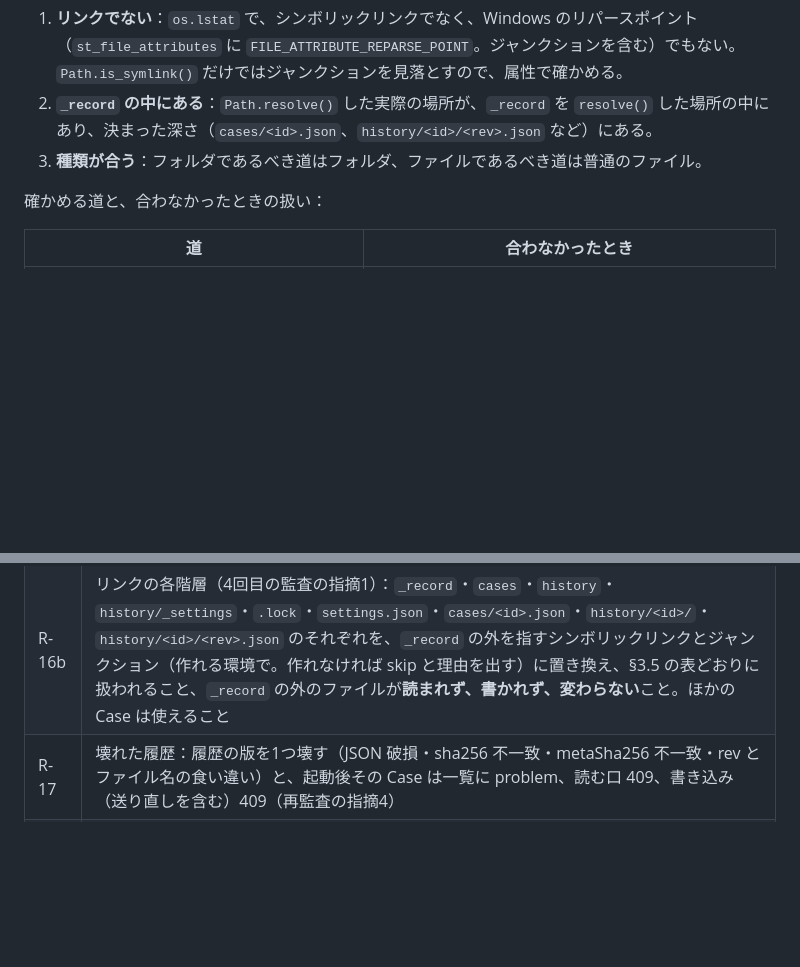
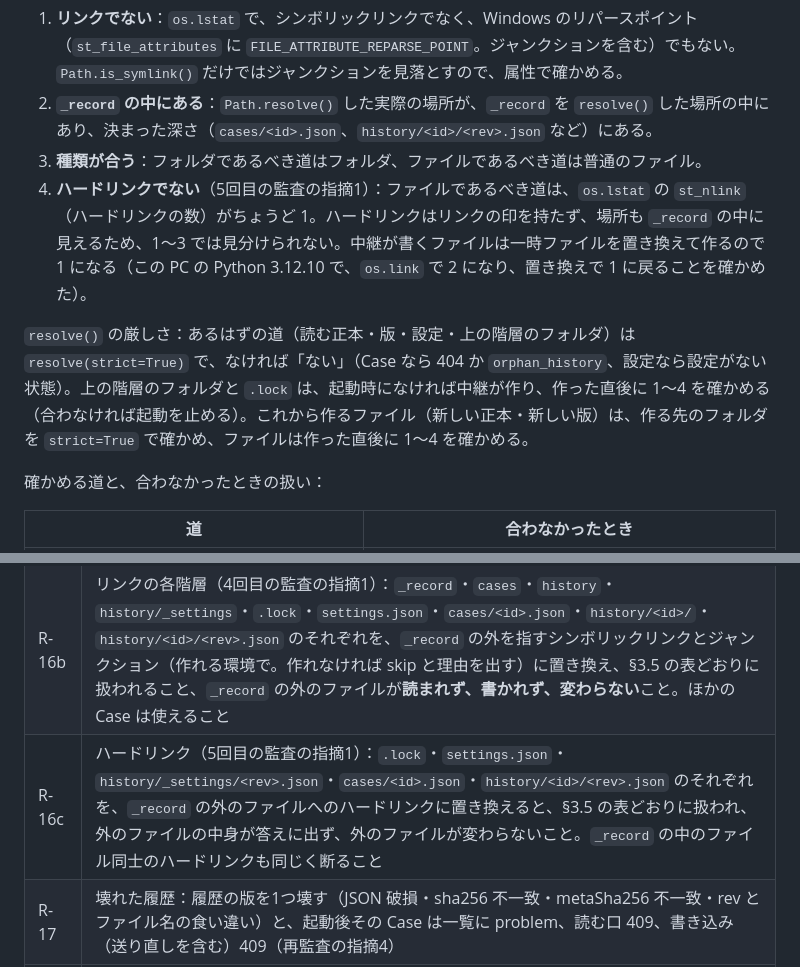
Before and after one commit to akirameikyou/ai-team-studio-evolution, a Markdown page: operational-studio-001/RECORD_API_3A.md, 2 parts joined by grey strips. Drawn GitHub-style; blank space fills up the shorter version.

```diff
--- a/operational-studio-001/RECORD_API_3A.md
+++ b/operational-studio-001/RECORD_API_3A.md
@@ -147,6 +147,9 @@ _record/
 1. **リンクでない**：`os.lstat` で、シンボリックリンクでなく、Windows のリパースポイント（`st_file_attributes` に `FILE_ATTRIBUTE_REPARSE_POINT`。ジャンクションを含む）でもない。`Path.is_symlink()` だけではジャンクションを見落とすので、属性で確かめる。
 2. **`_record` の中にある**：`Path.resolve()` した実際の場所が、`_record` を `resolve()` した場所の中にあり、決まった深さ（`cases/<id>.json`、`history/<id>/<rev>.json` など）にある。
 3. **種類が合う**：フォルダであるべき道はフォルダ、ファイルであるべき道は普通のファイル。
+4. **ハードリンクでない**（5回目の監査の指摘1）：ファイルであるべき道は、`os.lstat` の `st_nlink`（ハードリンクの数）がちょうど 1。ハードリンクはリンクの印を持たず、場所も `_record` の中に見えるため、1〜3 では見分けられない。中継が書くファイルは一時ファイルを置き換えて作るので 1 になる（この PC の Python 3.12.10 で、`os.link` で 2 になり、置き換えで 1 に戻ることを確かめた）。
+
+`resolve()` の厳しさ：あるはずの道（読む正本・版・設定・上の階層のフォルダ）は `resolve(strict=True)` で、なければ「ない」（Case なら 404 か `orphan_history`、設定なら設定がない状態）。上の階層のフォルダと `.lock` は、起動時になければ中継が作り、作った直後に 1〜4 を確かめる（合わなければ起動を止める）。これから作るファイル（新しい正本・新しい版）は、作る先のフォルダを `strict=True` で確かめ、ファイルは作った直後に 1〜4 を確かめる。
 
 確かめる道と、合わなかったときの扱い：
 
@@ -228,6 +231,7 @@ _record/
 | R-15 | ロック：書き込み中の読み込みは待ってから一貫した状態を返す。10 秒を超える待ちは 503。処理中の例外でもロックが外れる（指摘8） |
 | R-16 | パス：`..`・区切り文字・ドライブ名を含む Case 番号は断る。`_record`・`cases`・`history` のフォルダ自体がシンボリックリンクなら書かない |
 | R-16b | リンクの各階層（4回目の監査の指摘1）：`_record`・`cases`・`history`・`history/_settings`・`.lock`・`settings.json`・`cases/<id>.json`・`history/<id>/`・`history/<id>/<rev>.json` のそれぞれを、`_record` の外を指すシンボリックリンクとジャンクション（作れる環境で。作れなければ skip と理由を出す）に置き換え、§3.5 の表どおりに扱われること、`_record` の外のファイルが**読まれず、書かれず、変わらない**こと。ほかの Case は使えること |
+| R-16c | ハードリンク（5回目の監査の指摘1）：`.lock`・`settings.json`・`history/_settings/<rev>.json`・`cases/<id>.json`・`history/<id>/<rev>.json` のそれぞれを、`_record` の外のファイルへのハードリンクに置き換えると、§3.5 の表どおりに扱われ、外のファイルの中身が答えに出ず、外のファイルが変わらないこと。`_record` の中のファイル同士のハードリンクも同じく断ること |
 | R-17 | 壊れた履歴：履歴の版を1つ壊す（JSON 破損・sha256 不一致・metaSha256 不一致・rev とファイル名の食い違い）と、起動後その Case は一覧に problem、読む口 409、書き込み（送り直しを含む）409（再監査の指摘4） |
 | R-18 | 付帯情報の改変：正本・履歴の `format`・`id`・`rev`・`savedAt`・`requestId`・`sha256` をそれぞれ1つだけ書き換える（metaSha256 はそのまま）と、壊れているとみなされる。一番外側に余分な項目を足した版・項目が欠けた版も同じ（再監査の指摘1、3回目の監査の指摘4） |
 | R-19 | 設定の送り直し：設定でも R-05・R-06 と同じこと（A が書けて答えが失われ、B の後に A を送り直す／同じ requestId で別の中身）（再監査の指摘4） |
```
Also changed, not shown: other parts of operational-studio-001/RECORD_API_3A.md (+9 -3 lines).
